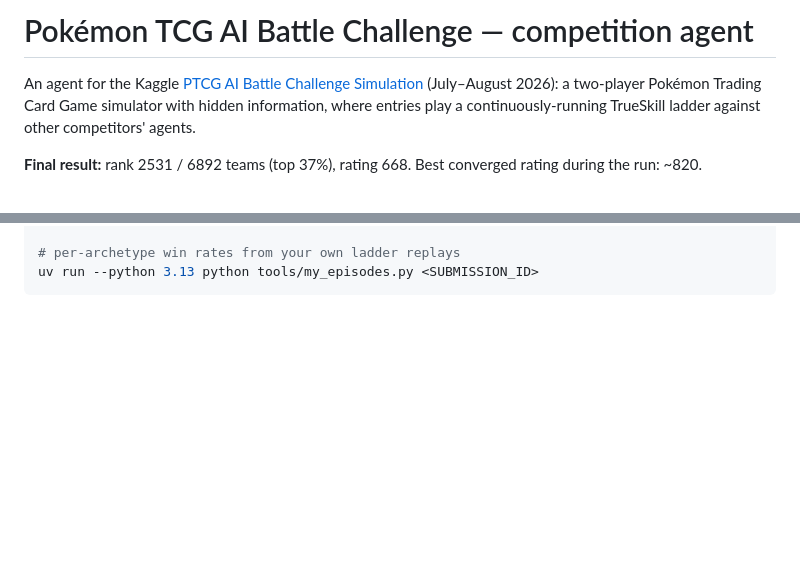
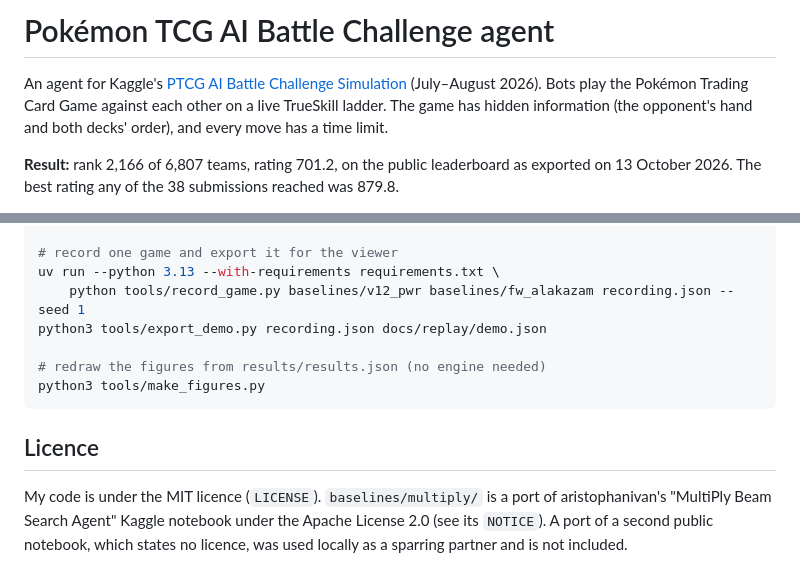
Before and after one commit to cnguyen75/pokemon-tcg-ai, a Markdown page: README.md, 2 parts joined by grey strips. GitHub-like rendering; blank space fills up the shorter version.

````diff
--- a/README.md
+++ b/README.md
@@ -1,10 +1,11 @@
-# Pokémon TCG AI Battle Challenge — competition agent
+# Pokémon TCG AI Battle Challenge agent
 
-An agent for the Kaggle [PTCG AI Battle Challenge Simulation](https://www.kaggle.com/competitions/pokemon-tcg-ai-battle)
-(July–August 2026): a two-player Pokémon Trading Card Game simulator with hidden
-information, where entries play a continuously-running TrueSkill ladder against
-other competitors' agents.
+An agent for Kaggle's [PTCG AI Battle Challenge Simulation](https://www.kaggle.com/competitions/pokemon-tcg-ai-battle)
+(July–August 2026). Bots play the Pokémon Trading Card Game against each other
+on a live TrueSkill ladder. The game has hidden information (the opponent's
+hand and both decks' order), and every move has a time limit.
 
-**Final result:** rank 2531 / 6892 teams (top 37%), rating 668.
-Best converged rating during the run: ~820.
+**Result:** rank 2,166 of 6,807 teams, rating 701.2, on the public leaderboard
+as exported on 13 October 2026. The best rating any of the 38 submissions
+reached was 879.8.
 
@@ -128,4 +157,16 @@ uv run --python 3.13 --with numpy,torch python tools/league.py agent2 baselines/
 
-# per-archetype win rates from your own ladder replays
-uv run --python 3.13 python tools/my_episodes.py <SUBMISSION_ID>
+# record one game and export it for the viewer
+uv run --python 3.13 --with-requirements requirements.txt \
+    python tools/record_game.py baselines/v12_pwr baselines/fw_alakazam recording.json --seed 1
+python3 tools/export_demo.py recording.json docs/replay/demo.json
+
+# redraw the figures from results/results.json (no engine needed)
+python3 tools/make_figures.py
 ```
+
+## Licence
+
+My code is under the MIT licence (`LICENSE`). `baselines/multiply/` is a port of
+aristophanivan's "MultiPly Beam Search Agent" Kaggle notebook under the Apache
+License 2.0 (see its `NOTICE`). A port of a second public notebook, which states
+no licence, was used locally as a sparring partner and is not included.
````
Also changed, not shown: other parts of README.md (+110 -82 lines).
